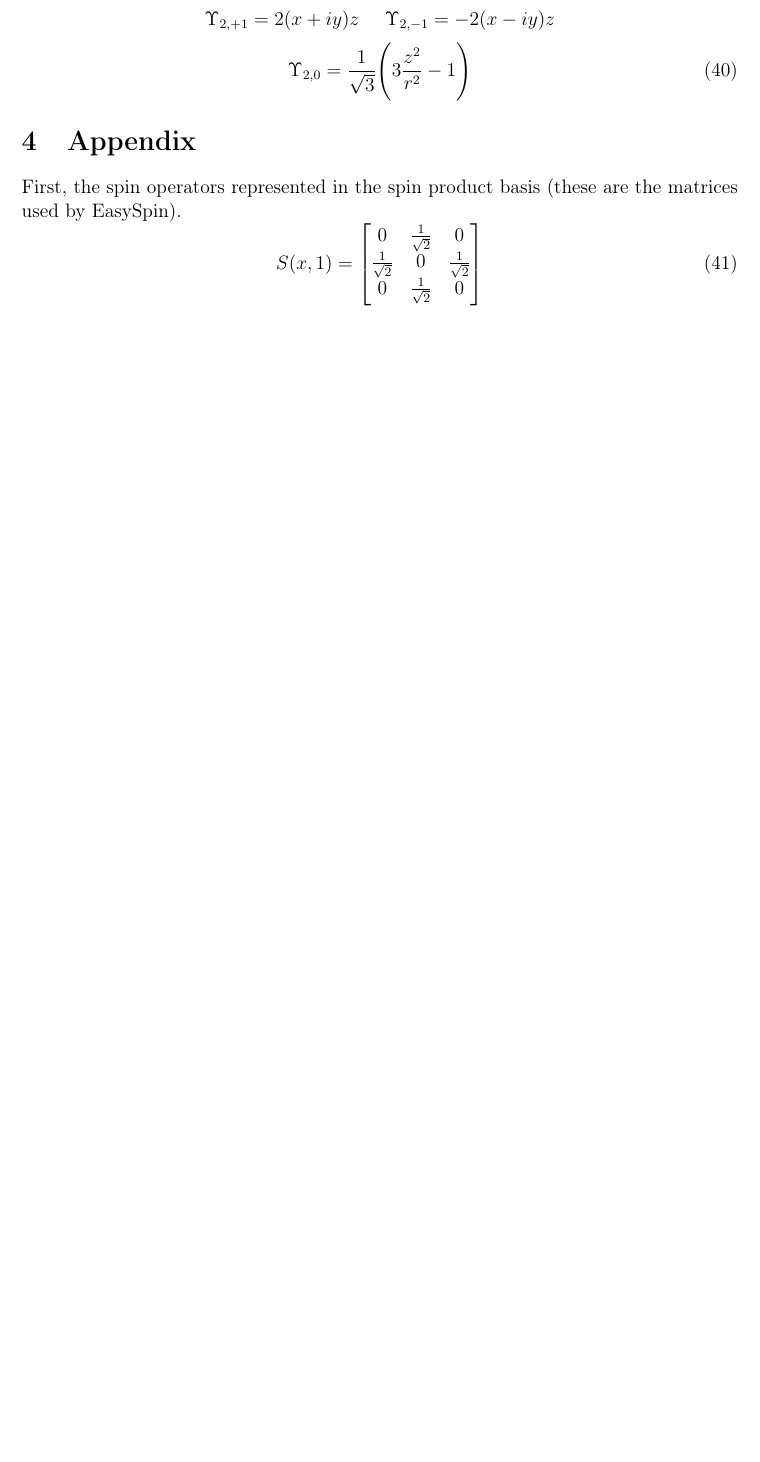
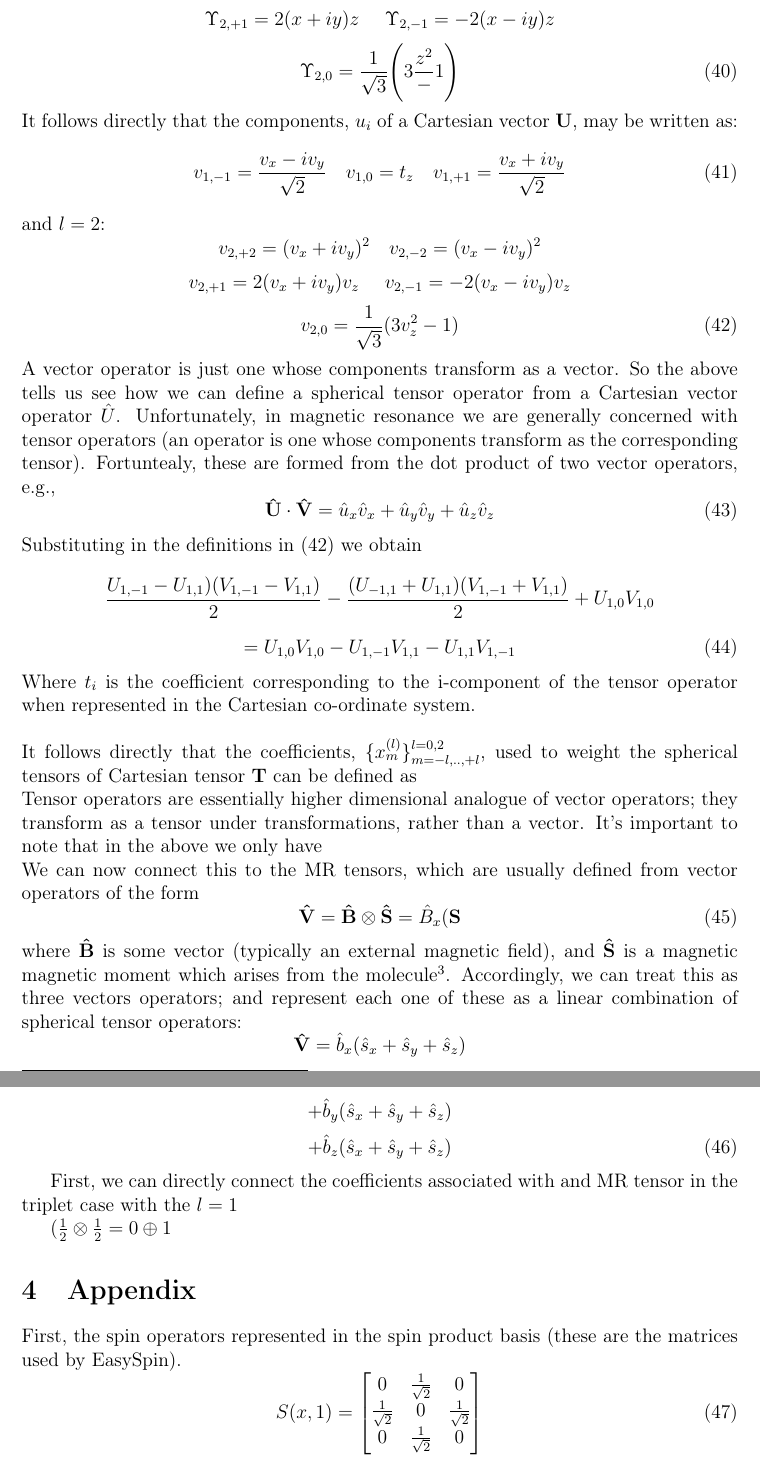
Before and after one commit to peterjohncherry/misc, a LaTeX document (spin_product_mats.tex): part of page 8 of 9 before the commit and two parts of pages 8 and 9 of 10 after it, the two joined at a grey line, cut so that both start at the same text, the shorter picture padded with empty space. Compiled offline with pdfLaTeX.

Commit message:
added tensor conversions expressions

```diff
--- a/spin_product_mats.tex
+++ b/spin_product_mats.tex
@@ -491,9 +491,96 @@ and $l=2$:
 \Upsilon_{2,-1} = -2(x-iy)z
 \end{equation*}
 \begin{equation}
- \Upsilon_{2,0} =\frac{1}{\sqrt{3}} \Bigg( 3\frac{z^{2}}{r^{2}} -1 \Bigg )
+ \Upsilon_{2,0} =\frac{1}{\sqrt{3}} \Bigg( 3\frac{z^{2}} -1 \Bigg )
+\end{equation}
+\noindent It follows directly that the components, $u_{i}$ of a Cartesian
+vector $\mathbf{U}$, may be written as:
+\begin{equation}
+v_{1,-1} = \frac{v_{x}-iv_{y}}{\sqrt{2}} \text{\ \ \ }
+v_{1,0}  = t_{z} \text{\ \ \ }
+v_{1,+1} = \frac{v_{x}+iv_{y}}{\sqrt{2}}
+\label{eqn:cart2shl2}
+\end{equation}
+and $l=2$:
+\begin{equation*}
+v_{2,+2} = (v_{x}+iv_{y})^{2}\text{\ \ \ }
+v_{2,-2} = (v_{x}-iv_{y})^{2}
+\end{equation*}
+\begin{equation*}
+v_{2,+1} = 2(v_{x}+iv_{y})v_{z} \text { \ \ \ }
+v_{2,-1} = -2(v_{x}-iv_{y})v_{z}
+\end{equation*}
+\begin{equation}
+v_{2,0} =\frac{1}{\sqrt{3}} ( 3v_{z}^{2} -1  )
+\label{eqn:cart2shl2}
+\end{equation}
+\noindent A vector operator is just one whose components transform
+as a vector. So the above tells us see how we can define a spherical
+tensor operator from a Cartesian vector operator $\hat{U}$. Unfortunately,
+in magnetic resonance we are generally concerned with tensor operators
+(an operator is one whose components transform as the corresponding tensor).
+Fortuntealy, these are formed from the dot product of two vector operators, e.g.,
+\begin{equation}
+\mathbf{\hat{U}}\cdot\mathbf{\hat{V}} =
+ \hat{u}_{x}\hat{v}_{x}+
+ \hat{u}_{y}\hat{v}_{y}+
+ \hat{u}_{z}\hat{v}_{z}
+\end{equation}
+Substituting in the definitions in (\ref{eqn:cart2shl2}) we obtain
+\begin{equation*}
+  \frac{U_{1,-1}-U_{1,1})(V_{1,-1}-V_{1,1})}{2}
+- \frac{(U_{-1,1}+U_{1,1})(V_{1,-1}+V_{1,1})}{2}
++U_{1,0}V_{1,0}
+\end{equation*}
+\begin{equation}
+=U_{1,0}V_{1,0}-U_{1,-1}V_{1,1}-U_{1,1}V_{1,-1}
+\end{equation}
+ Where $t_{i}$ is the coefficient corresponding to the
+i-component of the tensor operator when represented in the
+Cartesian co-ordinate system.\\
+
+\noindent It follows directly that the coefficients,
+$\{x^{(l)}_{m}\}^{l = 0, 2}_{m = -l,..,+l}$, used to weight the spherical tensors
+of Cartesian tensor $\mathbf{T}$ can be defined as
+
+
+\noindent Tensor operators are essentially higher dimensional analogue of
+vector operators; they transform as a tensor under transformations,
+rather than a vector. It's important to note that in the above we
+only have
+
+
+\noindent We can now connect this to the MR tensors, which
+are usually defined from vector operators of the form
+\begin{equation}
+\mathbf{\hat{V}} = \mathbf{\hat{B}}\otimes\mathbf{\hat{S}}
+=\hat{B}_{x}(\mathbf{S}
+\end{equation}
+where $\mathbf{\hat{B}}$ is some vector (typically an external
+magnetic field), and $\mathbf{\hat{S}}$ is a magnetic magnetic moment
+which arises from the molecule\footnote{I know
+this looks like the formalism associated with the g-tensor, but
+it is general.}. Accordingly,
+we can treat this as three vectors operators; and represent each one
+of these as a linear combination of spherical tensor operators:
+\begin{equation*}
+\mathbf{\hat{V}} = \hat{b}_{x}(\hat{s}_{x}+\hat{s}_{y}+\hat{s}_{z})
+\end{equation*}
+\begin{equation*}
++                 \hat{b}_{y}(\hat{s}_{x}+\hat{s}_{y}+\hat{s}_{z})
+\end{equation*}
+\begin{equation}
++                 \hat{b}_{z}(\hat{s}_{x}+\hat{s}_{y}+\hat{s}_{z})
 \end{equation}
 
+
+ First, we can directly connect the coefficients associated with
+and MR tensor in the triplet case with the $l=1$
+
+
+
+
+($\frac{1}{2}\otimes\frac{1}{2} = 0\oplus1$
 
 \section{Appendix}
 First, the  spin operators represented in the spin product basis (these are the matrices
```
Also changed, not shown: spin_product_mats.pdf, spin_product_mats.tex (4 more changed lines).
